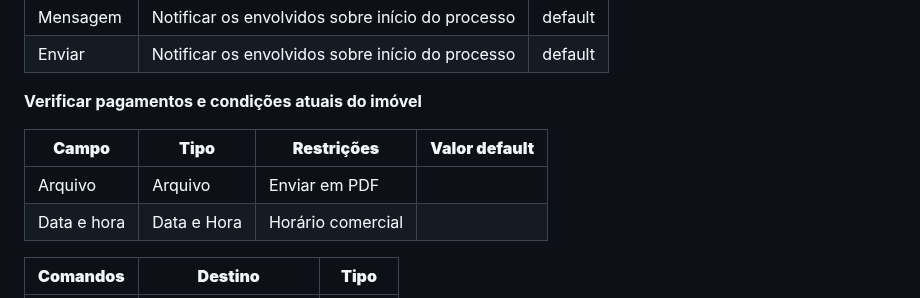
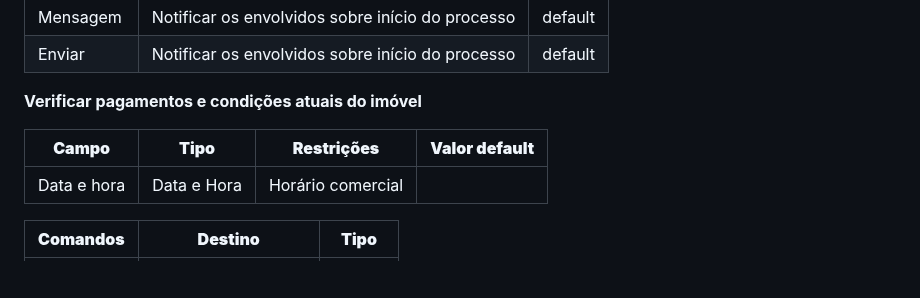
Before and after one commit to lucaazalim/tiapn-morada, a Markdown page: docs/processo-7-rescisão-de-contrato-de-aluguel.md, the part around the change. Rendered like a GitHub page; blank space fills up the shorter version.

Commit message:
processo-7-rescisão-de-contrato-de-aluguel.md
#23

```diff
--- a/docs/processo-7-rescisão-de-contrato-de-aluguel.md
+++ b/docs/processo-7-rescisão-de-contrato-de-aluguel.md
@@ -32,7 +32,6 @@ No Morada, a rescisão do contrato ocorrerá por meio de uma notificação forma
 
 | **Campo**                   | **Tipo**                        | **Restrições**    | **Valor default** |
 | ---                         | ---                             | ---               | ---               |
-| Arquivo                     | Arquivo                         | Enviar em PDF     |                   |
 | Data e hora                 | Data e Hora                     | Horário comercial |                   |
 
 | **Comandos**         |  **Destino**                                         | **Tipo**          |
```
